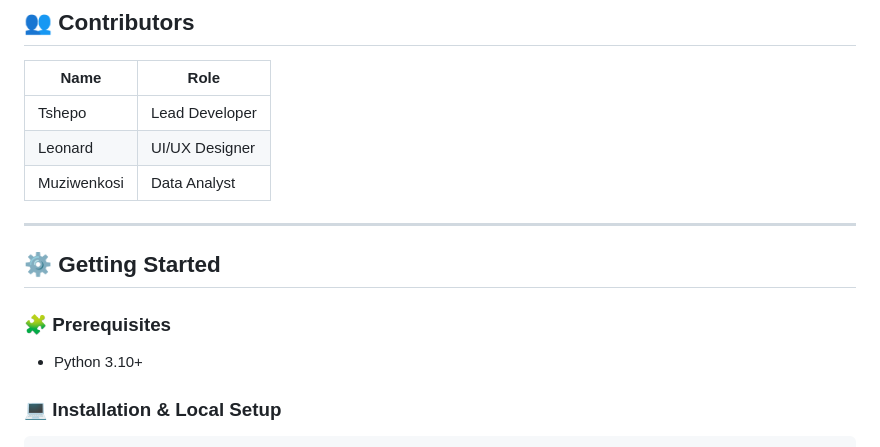
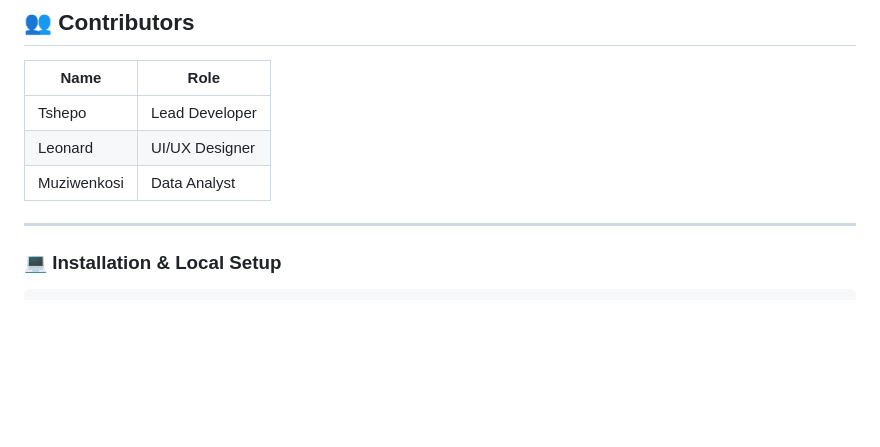
Before and after one commit to Tshepo-Letsoalo/edutrack-analytics-hub, a Markdown page: README.md, the part around the change. Rendered like a GitHub page; blank space fills up the shorter version.

Commit message:
Remove Getting Started and Prerequisites sections
Removed Getting Started and Prerequisites sections from README.

````diff
--- a/README.md
+++ b/README.md
@@ -93,10 +93,7 @@ Designed with a Security-by-Design Software Development Lifecycle (SSDLC) ideal
 
 ---
 
-## ⚙️ Getting Started
 
-### 🧩 Prerequisites
-- Python 3.10+
 
 ### 💻 Installation & Local Setup
 ```bash
````
